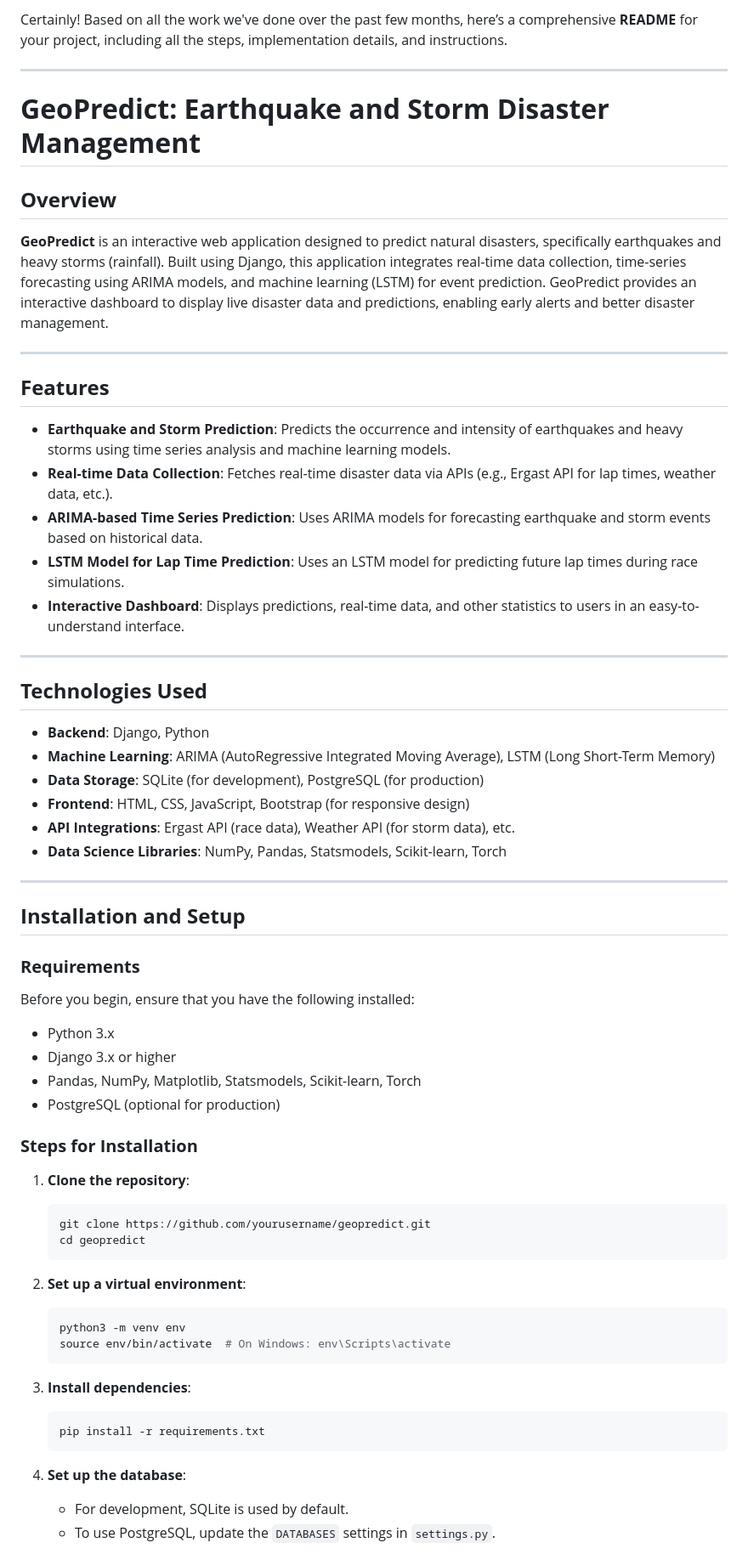
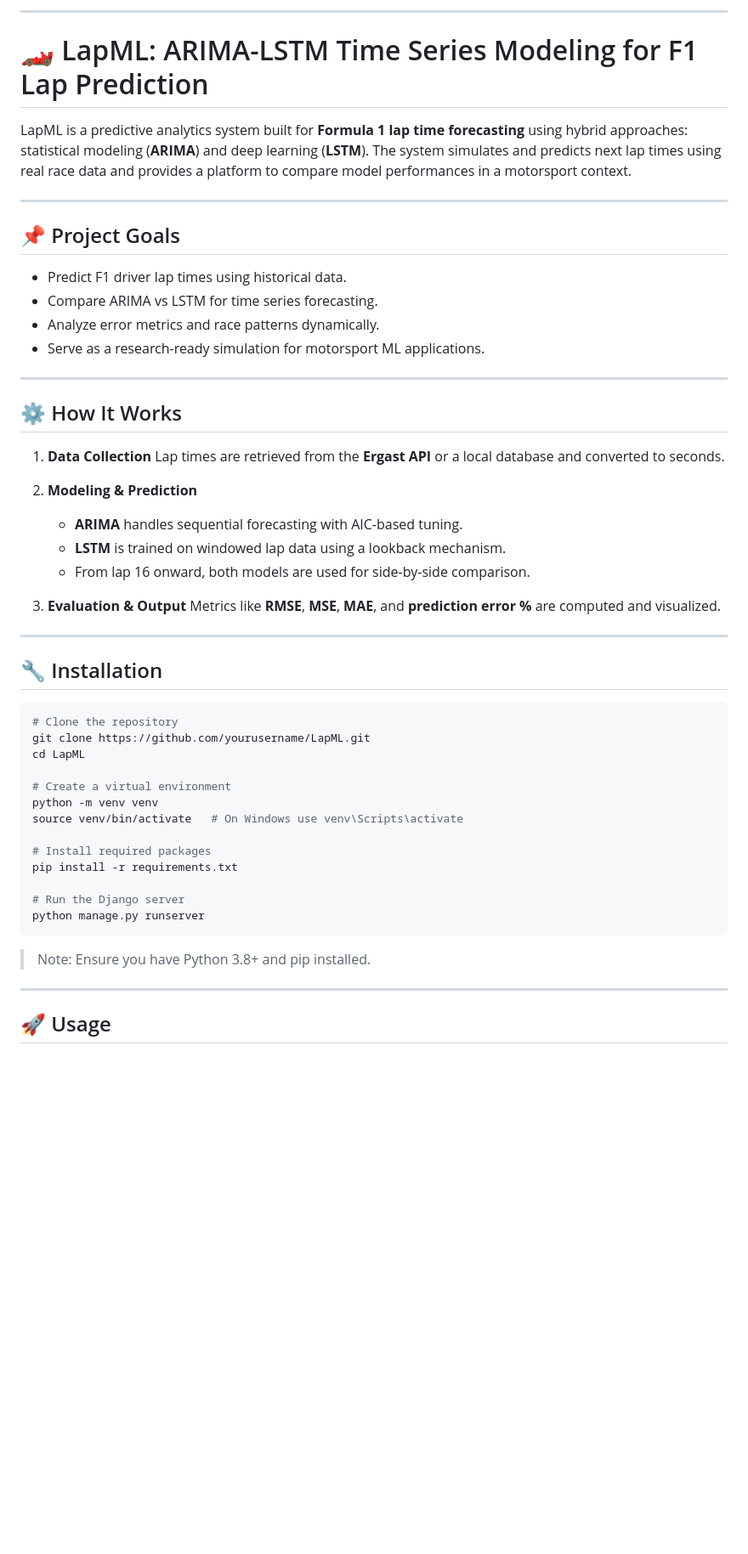
Before and after one commit to pratikcse/LapML-ARIMA-LSTM-Time-Series-for-F1, a Markdown page: README.md, the part around one of its changes. Shown at 85% size. GitHub-like rendering; blank space fills up the shorter version.

````diff
--- a/README.md
+++ b/README.md
@@ -1,71 +1,57 @@
-Certainly! Based on all the work we've done over the past few months, here’s a comprehensive **README** for your project, including all the steps, implementation details, and instructions.
+---
+
+# 🏎️ LapML: ARIMA-LSTM Time Series Modeling for F1 Lap Prediction
+
+LapML is a predictive analytics system built for **Formula 1 lap time forecasting** using hybrid approaches: statistical modeling (**ARIMA**) and deep learning (**LSTM**). The system simulates and predicts next lap times using real race data and provides a platform to compare model performances in a motorsport context.
 
 ---
 
-# **GeoPredict: Earthquake and Storm Disaster Management**
+## 📌 Project Goals
 
-## **Overview**
-
-**GeoPredict** is an interactive web application designed to predict natural disasters, specifically earthquakes and heavy storms (rainfall). Built using Django, this application integrates real-time data collection, time-series forecasting using ARIMA models, and machine learning (LSTM) for event prediction. GeoPredict provides an interactive dashboard to display live disaster data and predictions, enabling early alerts and better disaster management.
+* Predict F1 driver lap times using historical data.
+* Compare ARIMA vs LSTM for time series forecasting.
+* Analyze error metrics and race patterns dynamically.
+* Serve as a research-ready simulation for motorsport ML applications.
 
 ---
 
-## **Features**
+## ⚙️ How It Works
 
-* **Earthquake and Storm Prediction**: Predicts the occurrence and intensity of earthquakes and heavy storms using time series analysis and machine learning models.
-* **Real-time Data Collection**: Fetches real-time disaster data via APIs (e.g., Ergast API for lap times, weather data, etc.).
-* **ARIMA-based Time Series Prediction**: Uses ARIMA models for forecasting earthquake and storm events based on historical data.
-* **LSTM Model for Lap Time Prediction**: Uses an LSTM model for predicting future lap times during race simulations.
-* **Interactive Dashboard**: Displays predictions, real-time data, and other statistics to users in an easy-to-understand interface.
+1. **Data Collection**
+   Lap times are retrieved from the **Ergast API** or a local database and converted to seconds.
+
+2. **Modeling & Prediction**
+
+   * **ARIMA** handles sequential forecasting with AIC-based tuning.
+   * **LSTM** is trained on windowed lap data using a lookback mechanism.
+   * From lap 16 onward, both models are used for side-by-side comparison.
+
+3. **Evaluation & Output**
+   Metrics like **RMSE**, **MSE**, **MAE**, and **prediction error %** are computed and visualized.
 
 ---
 
-## **Technologies Used**
+## 🔧 Installation
 
-* **Backend**: Django, Python
-* **Machine Learning**: ARIMA (AutoRegressive Integrated Moving Average), LSTM (Long Short-Term Memory)
-* **Data Storage**: SQLite (for development), PostgreSQL (for production)
-* **Frontend**: HTML, CSS, JavaScript, Bootstrap (for responsive design)
-* **API Integrations**: Ergast API (race data), Weather API (for storm data), etc.
-* **Data Science Libraries**: NumPy, Pandas, Statsmodels, Scikit-learn, Torch
+```bash
+# Clone the repository
+git clone https://github.com/yourusername/LapML.git
+cd LapML
+
+# Create a virtual environment
+python -m venv venv
+source venv/bin/activate   # On Windows use venv\Scripts\activate
+
+# Install required packages
+pip install -r requirements.txt
+
+# Run the Django server
+python manage.py runserver
+```
+
+> Note: Ensure you have Python 3.8+ and pip installed.
 
 ---
 
-## **Installation and Setup**
+## 🚀 Usage
 
-### **Requirements**
-
-Before you begin, ensure that you have the following installed:
-
-* Python 3.x
-* Django 3.x or higher
-* Pandas, NumPy, Matplotlib, Statsmodels, Scikit-learn, Torch
-* PostgreSQL (optional for production)
-
-### **Steps for Installation**
-
-1. **Clone the repository**:
-
-   ```bash
-   git clone https://github.com/yourusername/geopredict.git
-   cd geopredict
-   ```
-
-2. **Set up a virtual environment**:
-
-   ```bash
-   python3 -m venv env
-   source env/bin/activate  # On Windows: env\Scripts\activate
-   ```
-
-3. **Install dependencies**:
-
-   ```bash
-   pip install -r requirements.txt
-   ```
-
-4. **Set up the database**:
-
-   * For development, SQLite is used by default.
-   * To use PostgreSQL, update the `DATABASES` settings in `settings.py`.
-
````
Also changed, not shown: other parts of README.md (+59 -84 lines).
